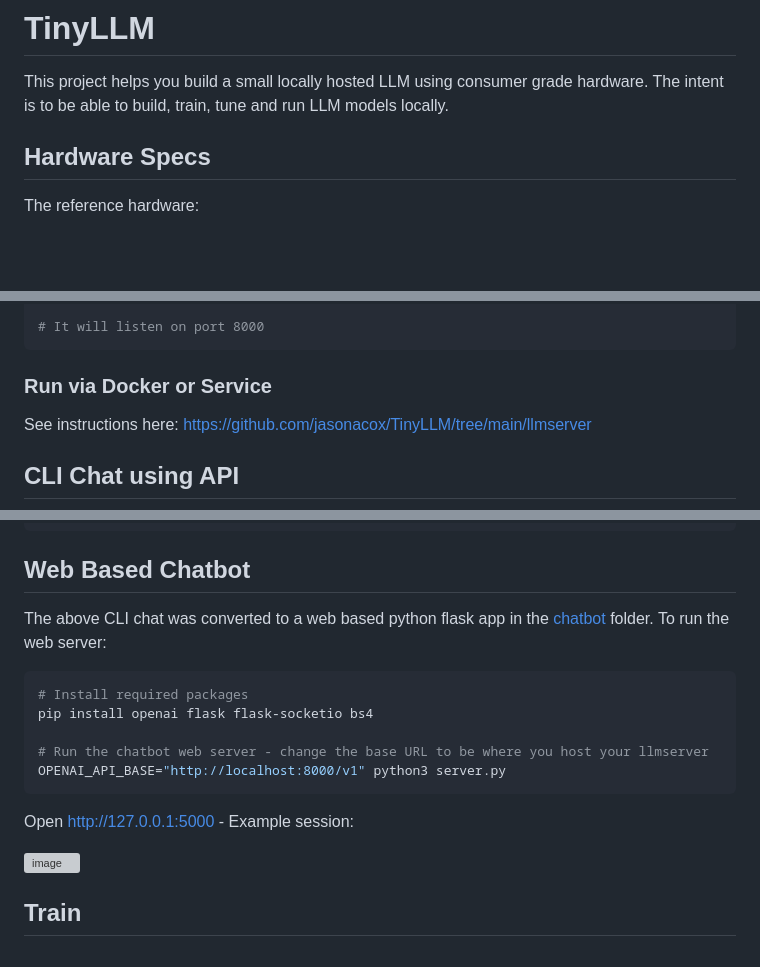
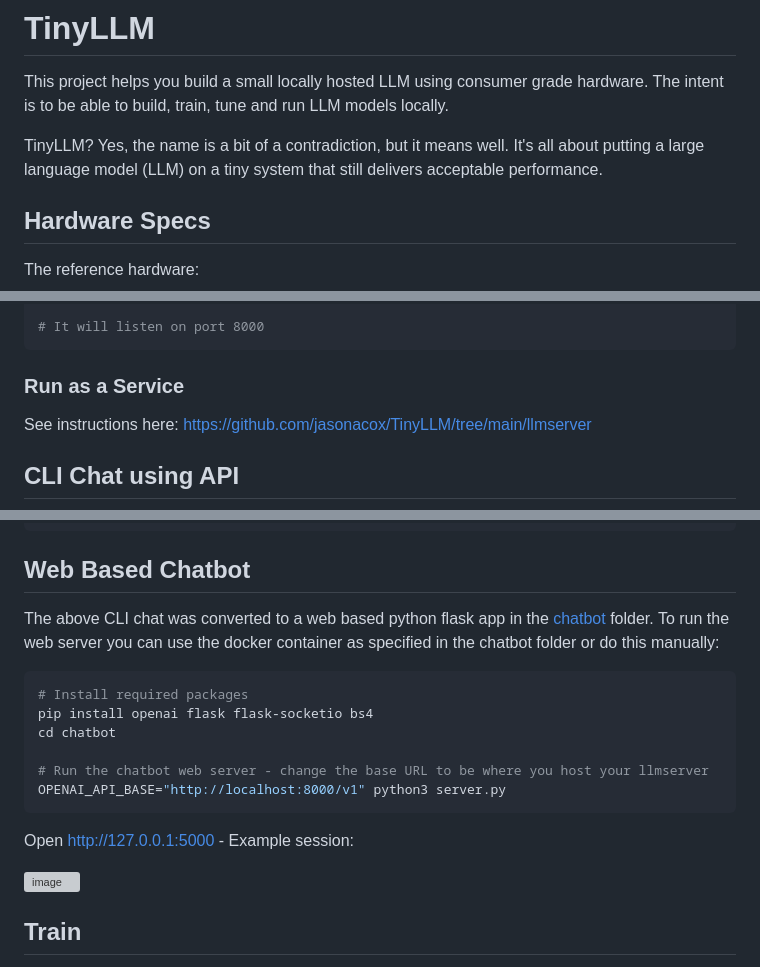
Before and after one commit to jasonacox/TinyLLM, a Markdown page: README.md, 3 parts joined by grey strips. GitHub-like rendering; blank space fills up the shorter version; grey boxes are pictures that could not be loaded.

Commit message:
Update instructions

````diff
--- a/README.md
+++ b/README.md
@@ -1,5 +1,7 @@
 # TinyLLM
 This project helps you build a small locally hosted LLM using consumer grade hardware. The intent is to be able to build, train, tune and run LLM models locally.
+
+TinyLLM? Yes, the name is a bit of a contradiction, but it means well. It's all about putting a large language model (LLM) on a tiny system that still delivers acceptable performance.
 
 ## Hardware Specs
 
@@ -125,7 +127,8 @@ python3 -m llama_cpp.server \
 
 # It will listen on port 8000
 ```
-### Run via Docker or Service
+
+### Run as a Service
 
 See instructions here: https://github.com/jasonacox/TinyLLM/tree/main/llmserver
 
@@ -184,11 +187,12 @@ Jarvis> You're welcome! Is there anything else I can assist you with?
 
 ## Web Based Chatbot
 
-The above CLI chat was converted to a web based python flask app in the [chatbot](chatbot) folder. To run the web server:
+The above CLI chat was converted to a web based python flask app in the [chatbot](chatbot) folder. To run the web server you can use the docker container as specified in the chatbot folder or do this manually:
 
 ```bash
 # Install required packages
 pip install openai flask flask-socketio bs4
+cd chatbot
 
 # Run the chatbot web server - change the base URL to be where you host your llmserver
 OPENAI_API_BASE="http://localhost:8000/v1" python3 server.py
@@ -197,7 +201,6 @@ OPENAI_API_BASE="http://localhost:8000/v1" python3 server.py
 Open http://127.0.0.1:5000 - Example session:
 
 <img width="946" alt="image" src="https://github.com/jasonacox/TinyLLM/assets/836718/08097e39-9c00-4f75-8c9a-d329c886b148">
-
 
 ## Train
 
````
